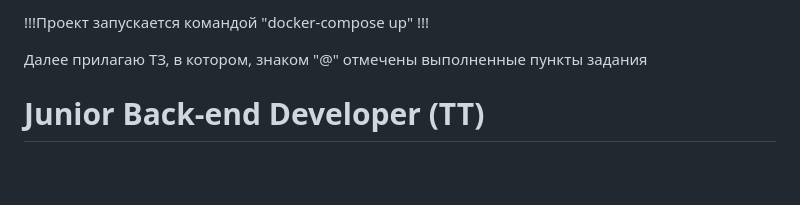
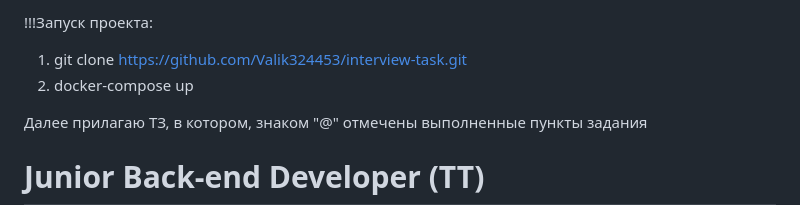
Before and after one commit to Valik324453/interview-task, a Markdown page: README.md, the part around the change. GitHub-like rendering; blank space fills up the shorter version.

```diff
--- a/README.md
+++ b/README.md
@@ -1,4 +1,6 @@
-!!!Проект запускается командой "docker-compose up" !!!
+!!!Запуск проекта:
+1. git clone https://github.com/Valik324453/interview-task.git
+2. docker-compose up
 
 
 Далее прилагаю ТЗ, в котором, знаком "@" отмечены выполненные пункты задания
```
